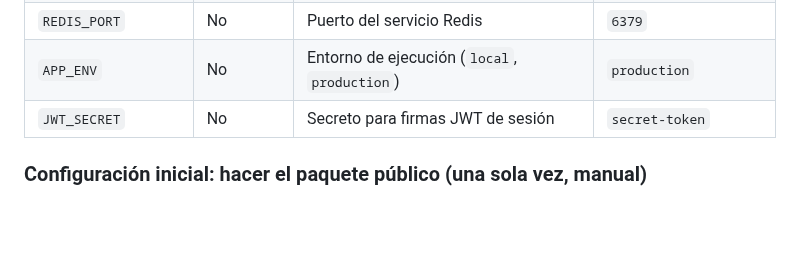
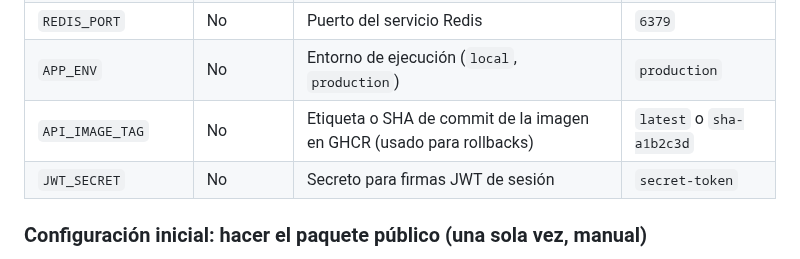
Before and after one commit to pes2627q1-21-gei-upc/perseida, a Markdown page: infra/README.es.md, the part around the change. GitHub-like rendering; blank space fills up the shorter version.

Commit message:
TG-37 feat(infra): configuracio del servei api per a GHCR i local amb hot-reload (TG-297)

```diff
--- a/infra/README.es.md
+++ b/infra/README.es.md
@@ -119,6 +119,7 @@ El servicio FastAPI (`perseida-api`) utiliza las siguientes variables de entorno
 | `REDIS_HOST` | No | Host o nombre de servicio de Redis | `redis` o `localhost` |
 | `REDIS_PORT` | No | Puerto del servicio Redis | `6379` |
 | `APP_ENV` | No | Entorno de ejecución (`local`, `production`) | `production` |
+| `API_IMAGE_TAG` | No | Etiqueta o SHA de commit de la imagen en GHCR (usado para rollbacks) | `latest` o `sha-a1b2c3d` |
 | `JWT_SECRET` | No | Secreto para firmas JWT de sesión | `secret-token` |
 
 ### Configuración inicial: hacer el paquete público (una sola vez, manual)
```
Also changed, not shown: infra/README.ca.md (+1 -0 lines), infra/README.md (+1 -0 lines).
